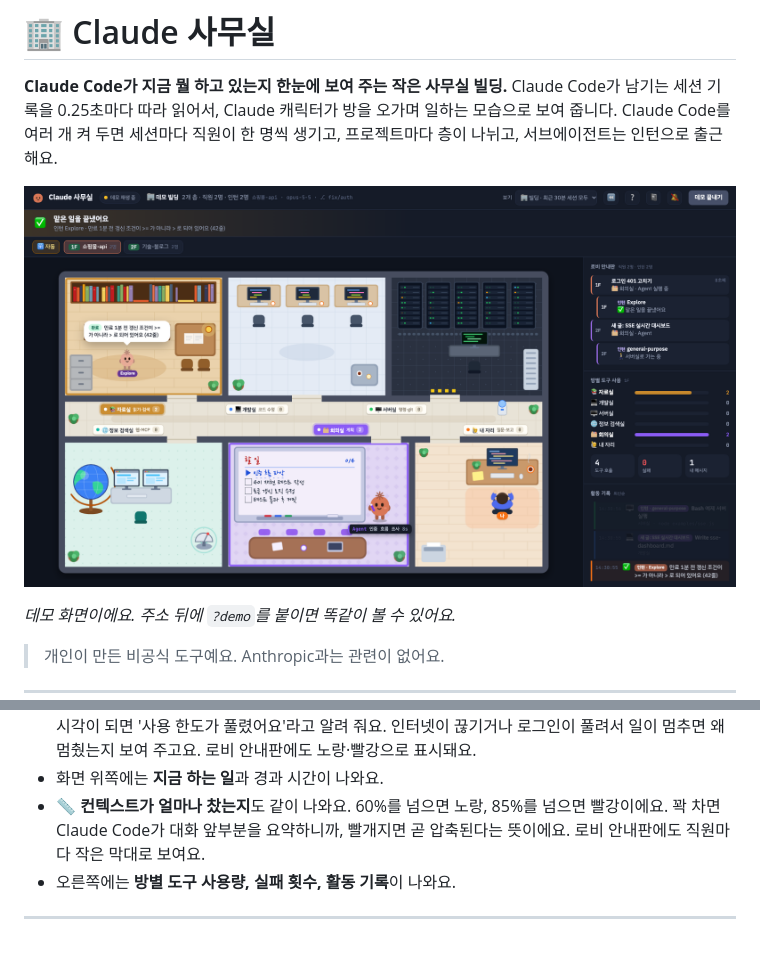
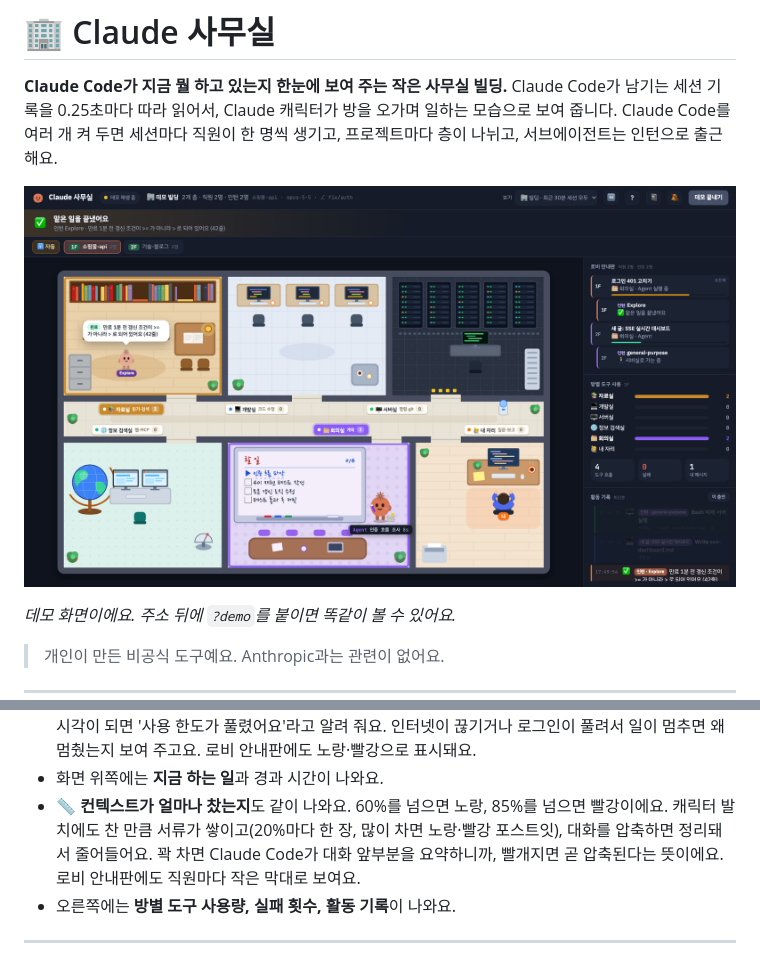
Before and after one commit to holyrootx/claude-office, a Markdown page: README.md, 2 parts joined by grey strips. Drawn GitHub-style; pictures changed too: docs/screenshot.png.

```diff
--- a/README.md
+++ b/README.md
@@ -45,7 +45,7 @@ Claude가 쓰는 도구에 따라 캐릭터가 알맞은 방으로 걸어가요.
 - 😴 한동안 할 일이 없으면 책상 옆에서 졸아요.
 - ⏳ **사용 한도에 걸리면** 졸면서 '오전 12:40에 다시 열려요'처럼 언제 다시 일할 수 있는지 보여 줘요. 그 시각이 되면 '사용 한도가 풀렸어요'라고 알려 줘요. 인터넷이 끊기거나 로그인이 풀려서 일이 멈추면 왜 멈췄는지 보여 주고요. 로비 안내판에도 노랑·빨강으로 표시돼요.
 - 화면 위쪽에는 **지금 하는 일**과 경과 시간이 나와요.
-- 📏 **컨텍스트가 얼마나 찼는지**도 같이 나와요. 60%를 넘으면 노랑, 85%를 넘으면 빨강이에요. 꽉 차면 Claude Code가 대화 앞부분을 요약하니까, 빨개지면 곧 압축된다는 뜻이에요. 로비 안내판에도 직원마다 작은 막대로 보여요.
+- 📏 **컨텍스트가 얼마나 찼는지**도 같이 나와요. 60%를 넘으면 노랑, 85%를 넘으면 빨강이에요. 캐릭터 발치에도 찬 만큼 서류가 쌓이고(20%마다 한 장, 많이 차면 노랑·빨강 포스트잇), 대화를 압축하면 정리돼서 줄어들어요. 꽉 차면 Claude Code가 대화 앞부분을 요약하니까, 빨개지면 곧 압축된다는 뜻이에요. 로비 안내판에도 직원마다 작은 막대로 보여요.
 - 오른쪽에는 **방별 도구 사용량, 실패 횟수, 활동 기록**이 나와요.
 
 ---
```
Also changed, not shown: CHANGELOG.md (+1 -0 lines), 7 other files.
